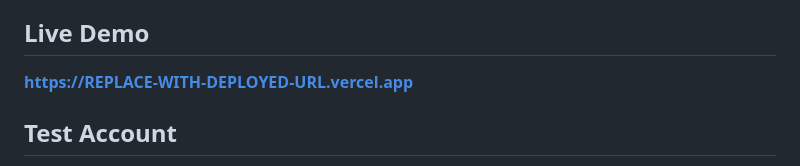
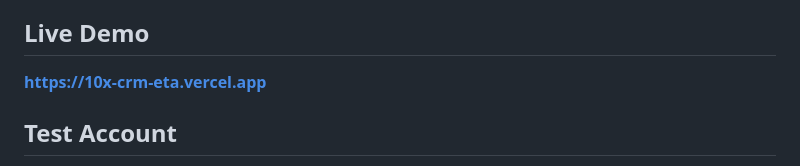
Before and after one commit to sunnyisabunny/10x-crm-sunnyisabunny, a Markdown page: README.md, the part around the change. Rendered like a GitHub page.

Commit message:
docs: add the live deployment URL to the README
The assignment requires a working link in the README, and it was still a
placeholder because the URL only exists once the site is actually deployed.

Note for anyone reading the history: this URL is served by a Vercel project
that was, at the time of this commit, still connected to the wrong GitHub
repository, so the deployed build lags this one. That is a hosting
misconfiguration rather than anything in the code, and it is fixed in the
Vercel dashboard rather than here.

Co-Authored-By: Claude Opus 4.8 <noreply@anthropic.com>

```diff
--- a/README.md
+++ b/README.md
@@ -19,7 +19,7 @@ shaped like a retro game's health bar.
 
 ## Live Demo
 
-**https://REPLACE-WITH-DEPLOYED-URL.vercel.app**
+**https://10x-crm-eta.vercel.app**
 
 ## Test Account
 
```
